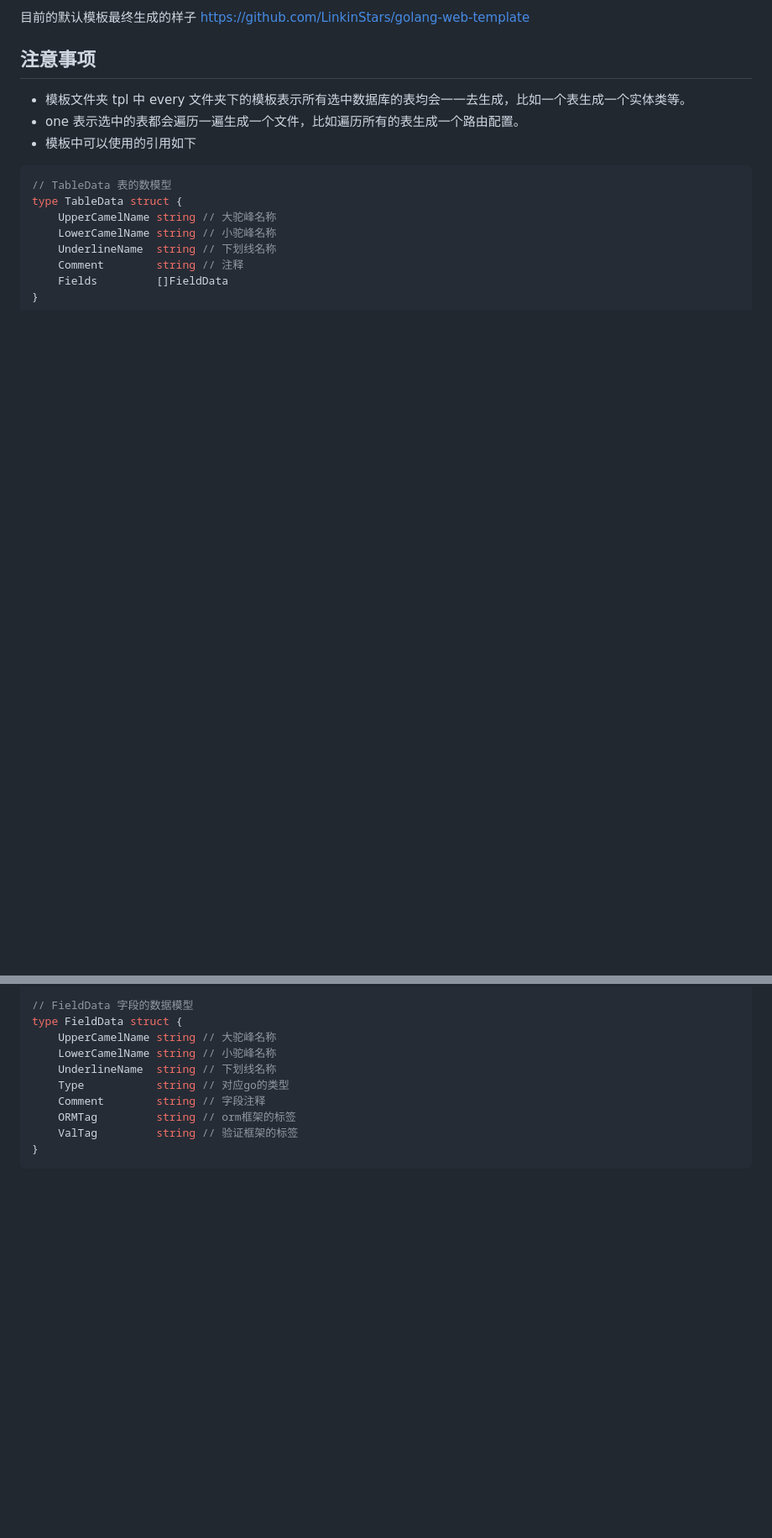
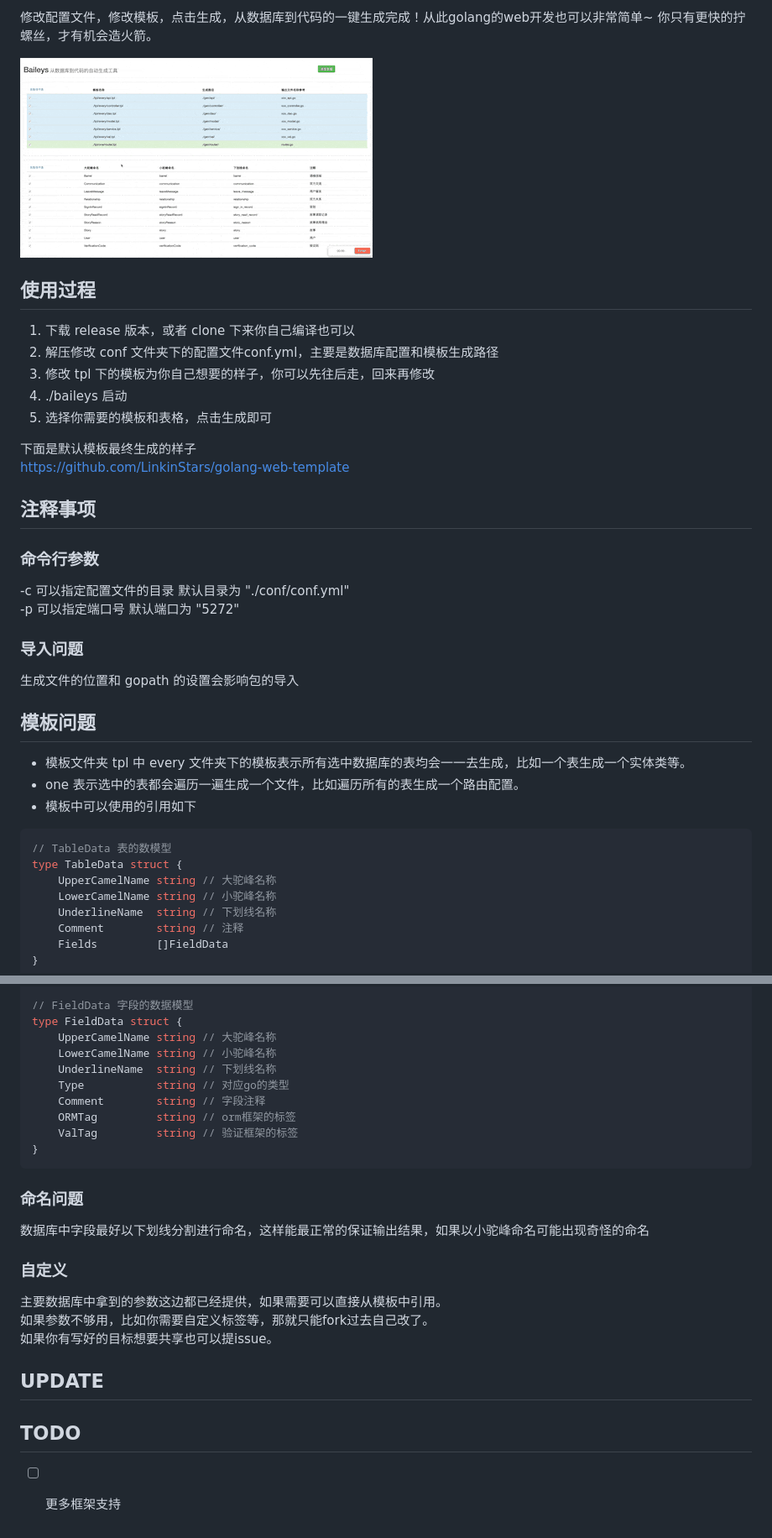
Before and after one commit to LinkinStars/baileys, a Markdown page: README.md, 2 parts joined by grey strips. Shown at 84% size. Rendered like a GitHub page; pictures changed too: doc/show.gif (added); blank space fills up the shorter version.

Commit message:
release 1.0.0

````diff
--- a/README.md
+++ b/README.md
@@ -6,8 +4,27 @@ golang的web开发也可以非常简单~！
 
-目前的默认模板最终生成的样子
+修改配置文件，修改模板，点击生成，从数据库到代码的一键生成完成！从此golang的web开发也可以非常简单~ 你只有更快的拧螺丝，才有机会造火箭。
+
+![](./doc/show.gif)
+
+## 使用过程
+1. 下载 release 版本，或者 clone 下来你自己编译也可以
+2. 解压修改 conf 文件夹下的配置文件conf.yml，主要是数据库配置和模板生成路径
+3. 修改 tpl 下的模板为你自己想要的样子，你可以先往后走，回来再修改
+4. ./baileys 启动
+5. 选择你需要的模板和表格，点击生成即可
+
+下面是默认模板最终生成的样子
 https://github.com/LinkinStars/golang-web-template
 
-## 注意事项
+## 注释事项
+### 命令行参数
+-c 可以指定配置文件的目录 默认目录为 "./conf/conf.yml"
+-p 可以指定端口号 默认端口为 "5272"
+
+### 导入问题
+生成文件的位置和 gopath 的设置会影响包的导入
+
+## 模板问题
 - 模板文件夹 tpl 中 every 文件夹下的模板表示所有选中数据库的表均会一一去生成，比如一个表生成一个实体类等。
 - one 表示选中的表都会遍历一遍生成一个文件，比如遍历所有的表生成一个路由配置。
 - 模板中可以使用的引用如下
@@ -33,3 +50,15 @@ type FieldData struct {
     ValTag         string // 验证框架的标签
 }
 ```
+
+### 命名问题
+数据库中字段最好以下划线分割进行命名，这样能最正常的保证输出结果，如果以小驼峰命名可能出现奇怪的命名
+
+### 自定义
+主要数据库中拿到的参数这边都已经提供，如果需要可以直接从模板中引用。
+如果参数不够用，比如你需要自定义标签等，那就只能fork过去自己改了。
+如果你有写好的目标想要共享也可以提issue。
+
+## UPDATE
+## TODO
+- [ ] 更多框架支持
````
Also changed, not shown: other parts of README.md (+1 -3 lines), 3 other files.
